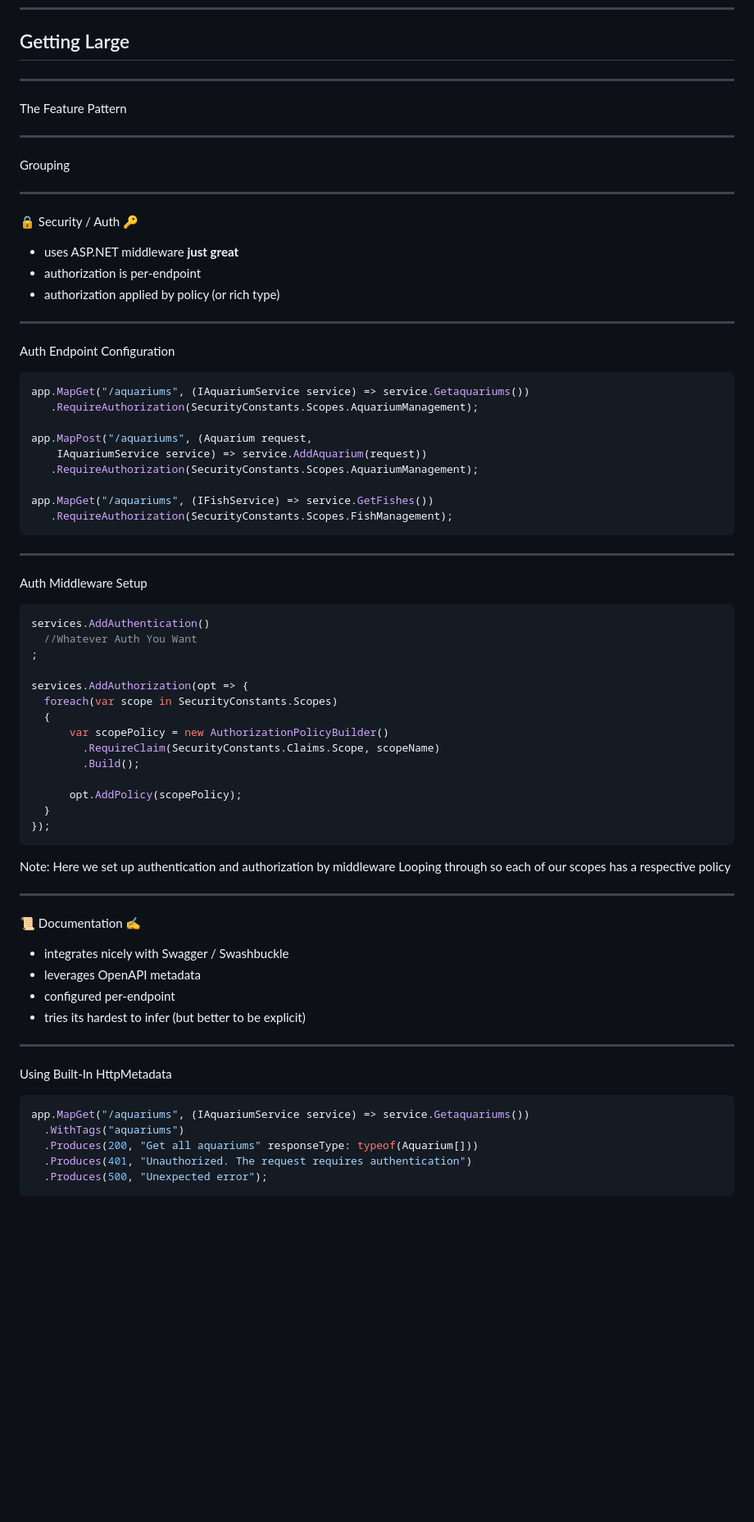
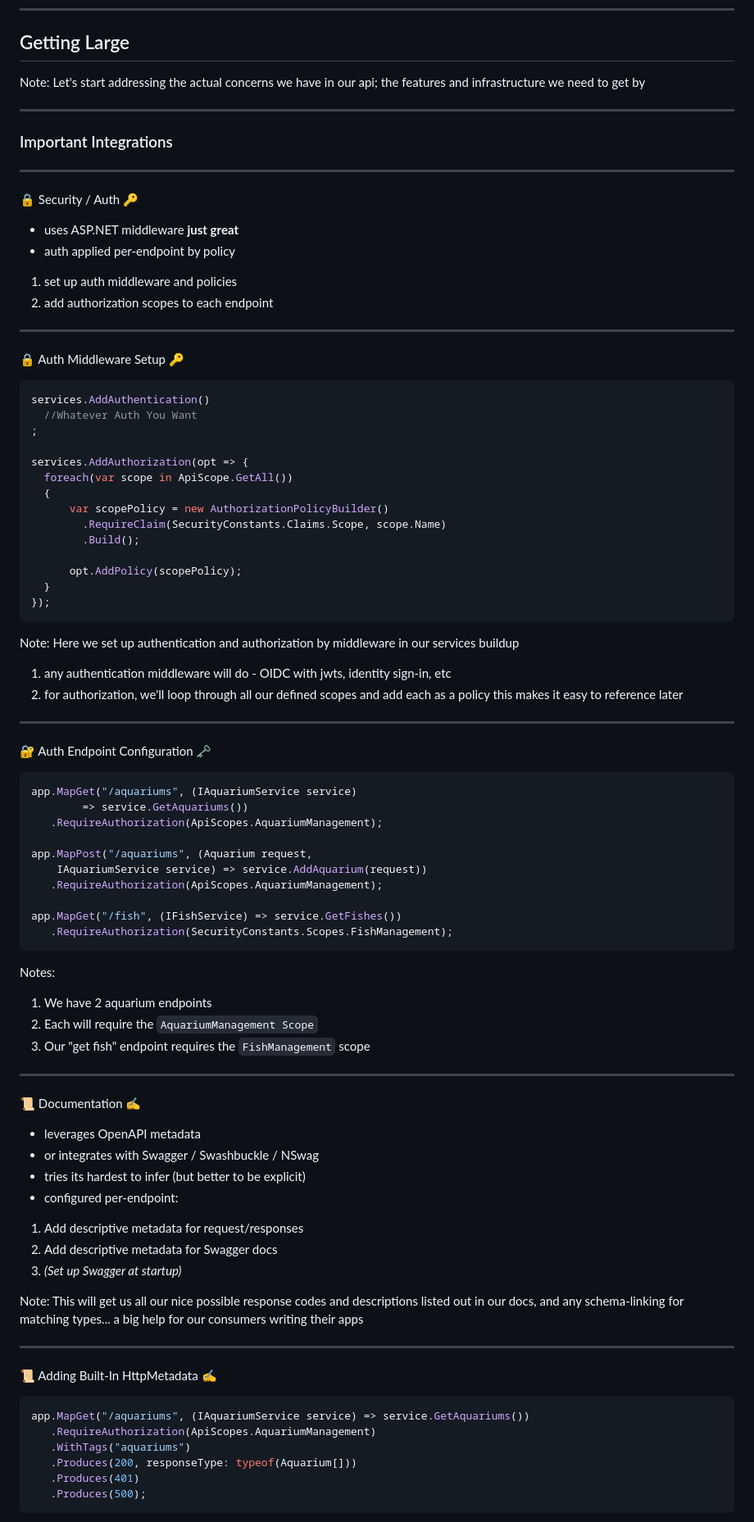
Before and after one commit to pmcvtm/presentations, a Markdown page: slides/min-maxing-minimal-apis/readme.md, the part around the change printed below. Shown: that part at 82% size. Drawn GitHub-style; blank space fills up the shorter version.

Commit message:
retool integrations section

````diff
--- a/slides/min-maxing-minimal-apis/readme.md
+++ b/slides/min-maxing-minimal-apis/readme.md
@@ -257,42 +257,28 @@ set up to "fall" into this organizational pattern.
 
 ## Getting Large
 
----
-
-The Feature Pattern
+Note: Let's start addressing the actual concerns we have in our api; the features and
+infrastructure we need to get by
 
 ---
 
-Grouping
+### Important Integrations
 
 ---
+
 
 🔒 Security / Auth 🔑
 
 - uses ASP.NET middleware **just great**
-- authorization is per-endpoint
-- authorization applied by policy (or rich type)
+- auth applied per-endpoint by policy
+<!-- .element: style="padding-bottom: 1em" -->
+
+1. set up auth middleware and policies
+2. add authorization scopes to each endpoint
 
 ----
 
-Auth Endpoint Configuration
-
-```csharp [|1,4|2,6|8|9]
-app.MapGet("/aquariums", (IAquariumService service) => service.Getaquariums())
-   .RequireAuthorization(SecurityConstants.Scopes.AquariumManagement);
-
-app.MapPost("/aquariums", (Aquarium request,
-    IAquariumService service) => service.AddAquarium(request))
-   .RequireAuthorization(SecurityConstants.Scopes.AquariumManagement);
-
-app.MapGet("/aquariums", (IFishService) => service.GetFishes())
-   .RequireAuthorization(SecurityConstants.Scopes.FishManagement);
-```
-<!-- .element: style="height:80%" -->
-
-----
-
-Auth Middleware Setup
+🔒 Auth Middleware Setup 🔑
 
 ```csharp [|1-3|5|6-12]
 services.AddAuthentication()
@@ -300,10 +286,10 @@ services.AddAuthentication()
 ;
 
 services.AddAuthorization(opt => {
-  foreach(var scope in SecurityConstants.Scopes)
+  foreach(var scope in ApiScope.GetAll())
   {
       var scopePolicy = new AuthorizationPolicyBuilder()
-        .RequireClaim(SecurityConstants.Claims.Scope, scopeName)
+        .RequireClaim(SecurityConstants.Claims.Scope, scope.Name)
         .Build();
 
       opt.AddPolicy(scopePolicy);
@@ -311,26 +297,62 @@ services.AddAuthorization(opt => {
 });
 ```
 
-Note: Here we set up authentication and authorization by middleware
-Looping through so each of our scopes has a respective policy
+Note: Here we set up authentication and authorization by middleware in our services buildup
+
+1. any authentication middleware will do - OIDC with jwts, identity sign-in, etc
+2. for authorization, we'll loop through all our defined scopes and add each as a policy
+   this makes it easy to reference later
+
+----
+
+🔐 Auth Endpoint Configuration 🗝
+
+```csharp [|1,5|3,7|9-10]
+app.MapGet("/aquariums", (IAquariumService service)
+        => service.GetAquariums())
+   .RequireAuthorization(ApiScopes.AquariumManagement);
+
+app.MapPost("/aquariums", (Aquarium request,
+    IAquariumService service) => service.AddAquarium(request))
+   .RequireAuthorization(ApiScopes.AquariumManagement);
+
+app.MapGet("/fish", (IFishService) => service.GetFishes())
+   .RequireAuthorization(SecurityConstants.Scopes.FishManagement);
+```
+<!-- .element: style="height:80%" -->
+
+Notes:
+
+1. We have 2 aquarium endpoints
+2. Each will require the `AquariumManagement Scope`
+3. Our "get fish" endpoint requires the `FishManagement` scope
 
 ---
 
 📜 Documentation ✍
 
-- integrates nicely with Swagger / Swashbuckle
 - leverages OpenAPI metadata
-- configured per-endpoint
+- or integrates with Swagger / Swashbuckle / NSwag
 - tries its hardest to infer (but better to be explicit)
+- configured per-endpoint:
+<!-- .element: style="padding-bottom: 1em" -->
+
+1. Add descriptive metadata for request/responses
+2. Add descriptive metadata for Swagger docs
+3. _(Set up Swagger at startup)_
+
+Note: This will get us all our nice possible response codes and descriptions listed out in our docs,
+and any schema-linking for matching types... a big help for our consumers writing their apps
 
 ----
 
-Using Built-In HttpMetadata
+📜 Adding Built-In HttpMetadata ✍
 
-```csharp [2|4-5|3]
-app.MapGet("/aquariums", (IAquariumService service) => service.Getaquariums())
-  .WithTags("aquariums")
-  .Produces(200, "Get all aquariums" responseType: typeof(Aquarium[]))
-  .Produces(401, "Unauthorized. The request requires authentication")
-  .Produces(500, "Unexpected error");
+```csharp [1-2|3|4|5-7]
+app.MapGet("/aquariums", (IAquariumService service) => service.GetAquariums())
+   .RequireAuthorization(ApiScopes.AquariumManagement)
+   .WithTags("aquariums")
+   .Produces(200, responseType: typeof(Aquarium[]))
+   .Produces(401)
+   .Produces(500);
 ```
````
Also changed, not shown: other parts of slides/min-maxing-minimal-apis/readme.md (+54 -17 lines).
